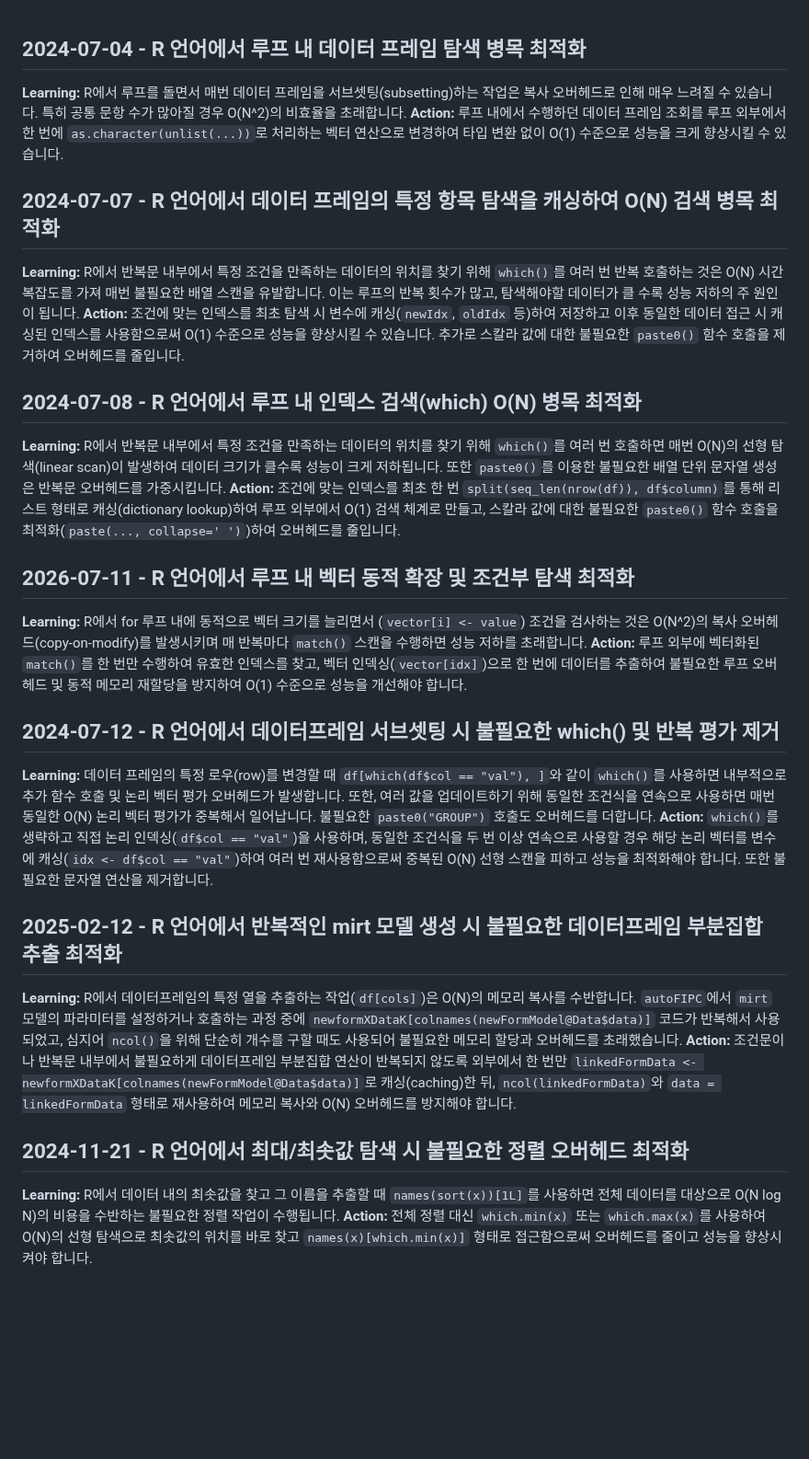
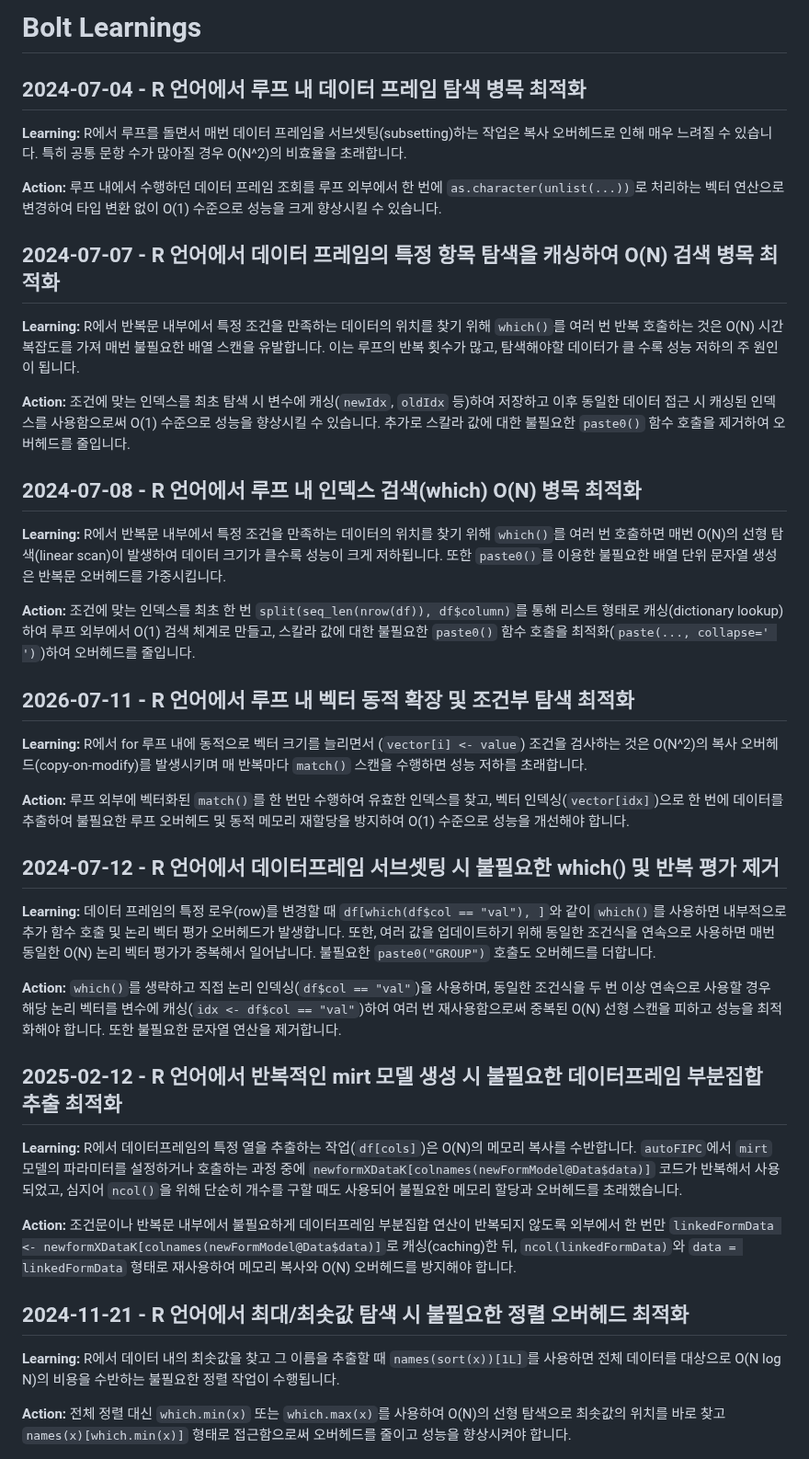
Before and after one commit to ContextualWisdomLab/aFIPC, a Markdown page: .jules/bolt.md, the part around the change. Shown at 92% size. Drawn GitHub-style; blank space fills up the shorter version.

```diff
--- a/.jules/bolt.md
+++ b/.jules/bolt.md
@@ -1,21 +1,43 @@
+# Bolt Learnings
+
 ## 2024-07-04 - R 언어에서 루프 내 데이터 프레임 탐색 병목 최적화
+
 **Learning:** R에서 루프를 돌면서 매번 데이터 프레임을 서브셋팅(subsetting)하는 작업은 복사 오버헤드로 인해 매우 느려질 수 있습니다. 특히 공통 문항 수가 많아질 경우 O(N^2)의 비효율을 초래합니다.
+
 **Action:** 루프 내에서 수행하던 데이터 프레임 조회를 루프 외부에서 한 번에 `as.character(unlist(...))`로 처리하는 벡터 연산으로 변경하여 타입 변환 없이 O(1) 수준으로 성능을 크게 향상시킬 수 있습니다.
+
 ## 2024-07-07 - R 언어에서 데이터 프레임의 특정 항목 탐색을 캐싱하여 O(N) 검색 병목 최적화
+
 **Learning:** R에서 반복문 내부에서 특정 조건을 만족하는 데이터의 위치를 찾기 위해 `which()`를 여러 번 반복 호출하는 것은 O(N) 시간 복잡도를 가져 매번 불필요한 배열 스캔을 유발합니다. 이는 루프의 반복 횟수가 많고, 탐색해야할 데이터가 클 수록 성능 저하의 주 원인이 됩니다.
+
 **Action:** 조건에 맞는 인덱스를 최초 탐색 시 변수에 캐싱(`newIdx`, `oldIdx` 등)하여 저장하고 이후 동일한 데이터 접근 시 캐싱된 인덱스를 사용함으로써 O(1) 수준으로 성능을 향상시킬 수 있습니다. 추가로 스칼라 값에 대한 불필요한 `paste0()` 함수 호출을 제거하여 오버헤드를 줄입니다.
+
 ## 2024-07-08 - R 언어에서 루프 내 인덱스 검색(which) O(N) 병목 최적화
+
 **Learning:** R에서 반복문 내부에서 특정 조건을 만족하는 데이터의 위치를 찾기 위해 `which()`를 여러 번 호출하면 매번 O(N)의 선형 탐색(linear scan)이 발생하여 데이터 크기가 클수록 성능이 크게 저하됩니다. 또한 `paste0()`를 이용한 불필요한 배열 단위 문자열 생성은 반복문 오버헤드를 가중시킵니다.
+
 **Action:** 조건에 맞는 인덱스를 최초 한 번 `split(seq_len(nrow(df)), df$column)`를 통해 리스트 형태로 캐싱(dictionary lookup)하여 루프 외부에서 O(1) 검색 체계로 만들고, 스칼라 값에 대한 불필요한 `paste0()` 함수 호출을 최적화(`paste(..., collapse=' ')`)하여 오버헤드를 줄입니다.
+
 ## 2026-07-11 - R 언어에서 루프 내 벡터 동적 확장 및 조건부 탐색 최적화
+
 **Learning:** R에서 for 루프 내에 동적으로 벡터 크기를 늘리면서 (`vector[i] <- value`) 조건을 검사하는 것은 O(N^2)의 복사 오버헤드(copy-on-modify)를 발생시키며 매 반복마다 `match()` 스캔을 수행하면 성능 저하를 초래합니다.
+
 **Action:** 루프 외부에 벡터화된 `match()`를 한 번만 수행하여 유효한 인덱스를 찾고, 벡터 인덱싱(`vector[idx]`)으로 한 번에 데이터를 추출하여 불필요한 루프 오버헤드 및 동적 메모리 재할당을 방지하여 O(1) 수준으로 성능을 개선해야 합니다.
+
 ## 2024-07-12 - R 언어에서 데이터프레임 서브셋팅 시 불필요한 which() 및 반복 평가 제거
+
 **Learning:** 데이터 프레임의 특정 로우(row)를 변경할 때 `df[which(df$col == "val"), ]`와 같이 `which()`를 사용하면 내부적으로 추가 함수 호출 및 논리 벡터 평가 오버헤드가 발생합니다. 또한, 여러 값을 업데이트하기 위해 동일한 조건식을 연속으로 사용하면 매번 동일한 O(N) 논리 벡터 평가가 중복해서 일어납니다. 불필요한 `paste0("GROUP")` 호출도 오버헤드를 더합니다.
+
 **Action:** `which()`를 생략하고 직접 논리 인덱싱(`df$col == "val"`)을 사용하며, 동일한 조건식을 두 번 이상 연속으로 사용할 경우 해당 논리 벡터를 변수에 캐싱(`idx <- df$col == "val"`)하여 여러 번 재사용함으로써 중복된 O(N) 선형 스캔을 피하고 성능을 최적화해야 합니다. 또한 불필요한 문자열 연산을 제거합니다.
+
 ## 2025-02-12 - R 언어에서 반복적인 mirt 모델 생성 시 불필요한 데이터프레임 부분집합 추출 최적화
+
 **Learning:** R에서 데이터프레임의 특정 열을 추출하는 작업(`df[cols]`)은 O(N)의 메모리 복사를 수반합니다. `autoFIPC`에서 `mirt` 모델의 파라미터를 설정하거나 호출하는 과정 중에 `newformXDataK[colnames(newFormModel@Data$data)]` 코드가 반복해서 사용되었고, 심지어 `ncol()`을 위해 단순히 개수를 구할 때도 사용되어 불필요한 메모리 할당과 오버헤드를 초래했습니다.
+
 **Action:** 조건문이나 반복문 내부에서 불필요하게 데이터프레임 부분집합 연산이 반복되지 않도록 외부에서 한 번만 `linkedFormData <- newformXDataK[colnames(newFormModel@Data$data)]`로 캐싱(caching)한 뒤, `ncol(linkedFormData)`와 `data = linkedFormData` 형태로 재사용하여 메모리 복사와 O(N) 오버헤드를 방지해야 합니다.
+
 ## 2024-11-21 - R 언어에서 최대/최솟값 탐색 시 불필요한 정렬 오버헤드 최적화
+
 **Learning:** R에서 데이터 내의 최솟값을 찾고 그 이름을 추출할 때 `names(sort(x))[1L]`를 사용하면 전체 데이터를 대상으로 O(N log N)의 비용을 수반하는 불필요한 정렬 작업이 수행됩니다.
+
 **Action:** 전체 정렬 대신 `which.min(x)` 또는 `which.max(x)`를 사용하여 O(N)의 선형 탐색으로 최솟값의 위치를 바로 찾고 `names(x)[which.min(x)]` 형태로 접근함으로써 오버헤드를 줄이고 성능을 향상시켜야 합니다.
```
